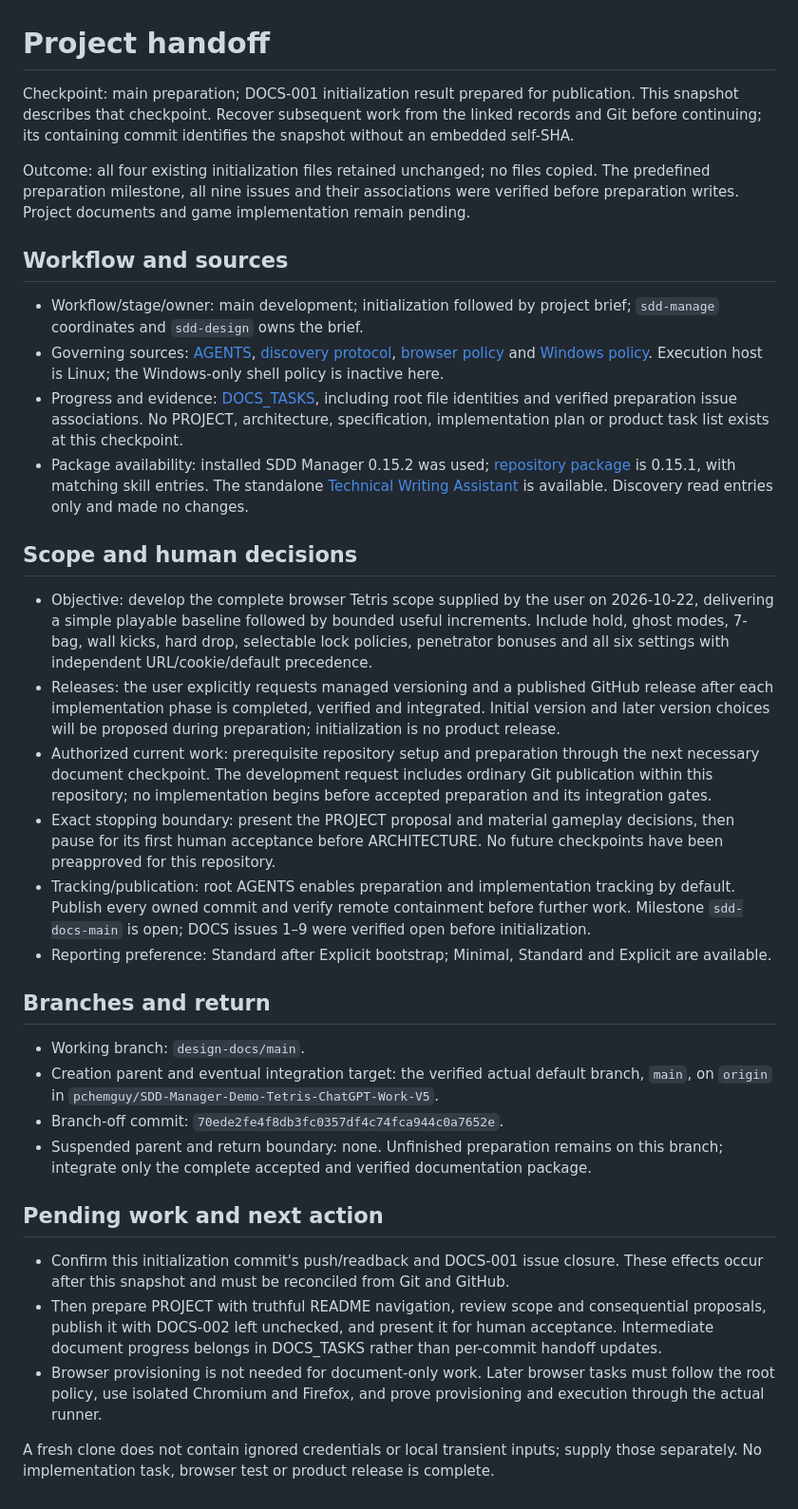
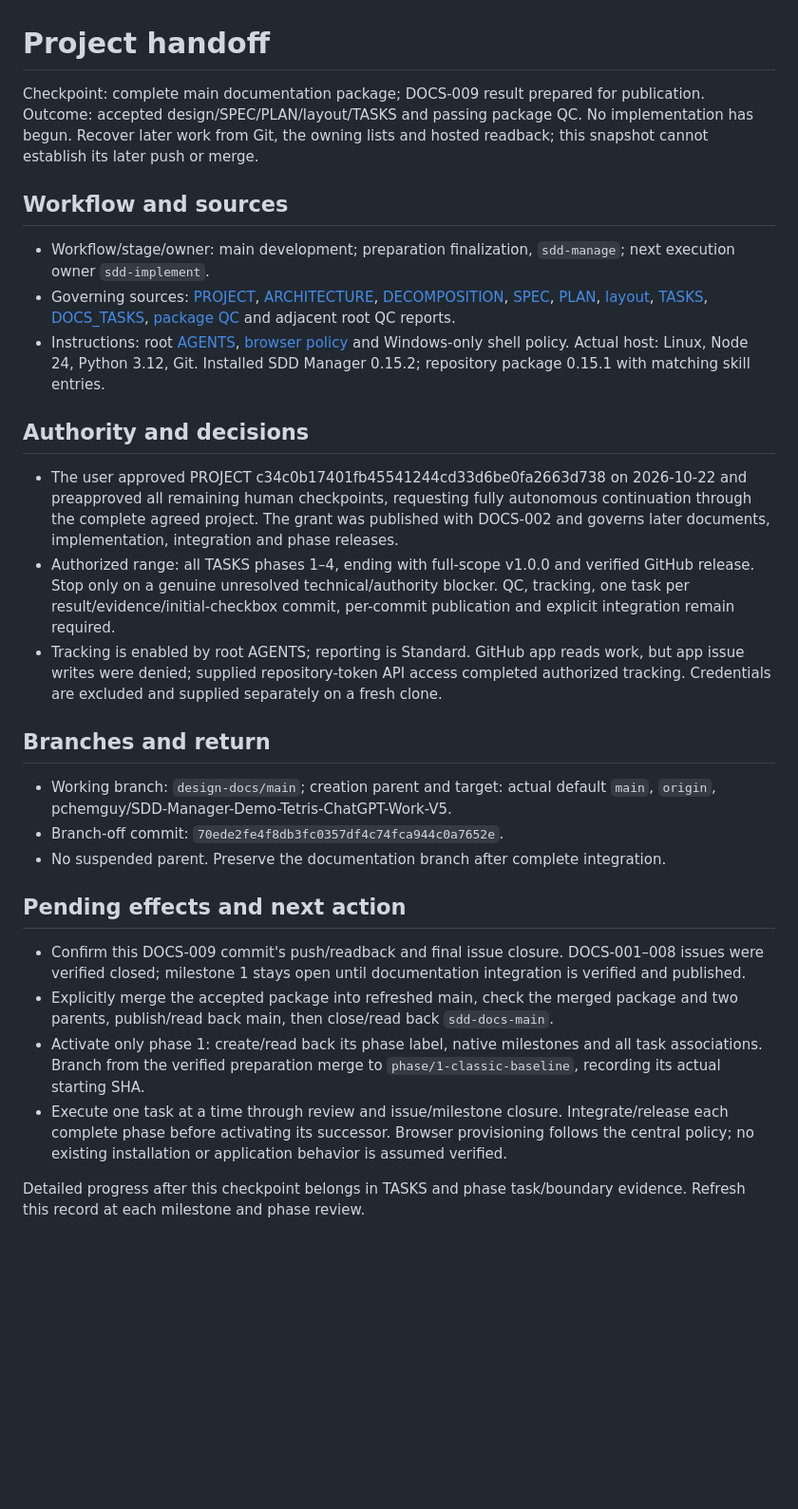
Before and after one commit to pchemguy/SDD-Manager-Demo-Tetris-ChatGPT-Work-V5, a Markdown page: docs/dev/HANDOFF.md, the part around the change. Shown at 95% size. Rendered like a GitHub page; blank space fills up the shorter version.

Commit message:
[DOCS-009] Pass complete preparation package quality review
Whole-package QC passed across all seven governing roots, adjacent reviews, initialization, human/preapproval evidence, task hierarchy/dependencies, local links and all earlier verified issue closures. Exact reviewed source hashes are retained in DOCS-QC-REPORT. HANDOFF records the complete scope and pending publication/integration/milestone effects. No runtime or product completion is claimed.

Refs pchemguy/SDD-Manager-Demo-Tetris-ChatGPT-Work-V5#9

```diff
--- a/docs/dev/HANDOFF.md
+++ b/docs/dev/HANDOFF.md
@@ -1,37 +1,31 @@
 # Project handoff
 
-Checkpoint: main preparation; DOCS-001 initialization result prepared for publication.
-This snapshot describes that checkpoint. Recover subsequent work from the linked records and Git before continuing; its containing commit identifies the snapshot without an embedded self-SHA.
-
-Outcome: all four existing initialization files retained unchanged; no files copied. The predefined preparation milestone, all nine issues and their associations were verified before preparation writes. Project documents and game implementation remain pending.
+Checkpoint: complete main documentation package; DOCS-009 result prepared for publication.
+Outcome: accepted design/SPEC/PLAN/layout/TASKS and passing package QC. No implementation has begun. Recover later work from Git, the owning lists and hosted readback; this snapshot cannot establish its later push or merge.
 
 ## Workflow and sources
 
-- Workflow/stage/owner: main development; initialization followed by project brief; `sdd-manage` coordinates and `sdd-design` owns the brief.
-- Governing sources: [AGENTS](../../AGENTS.md), [discovery protocol](../../SKILL_DISCOVERY_PROTOCOL.md), [browser policy](../../BROWSER_DEV_POLICY.md) and [Windows policy](../../WINDOWS_SHELL_POLICY.md). Execution host is Linux; the Windows-only shell policy is inactive here.
-- Progress and evidence: [DOCS_TASKS](DOCS_TASKS.md), including root file identities and verified preparation issue associations. No PROJECT, architecture, specification, implementation plan or product task list exists at this checkpoint.
-- Package availability: installed SDD Manager 0.15.2 was used; [repository package](../../.agents/plugins/sdd-manager/PLUGIN.md) is 0.15.1, with matching skill entries. The standalone [Technical Writing Assistant](../../.agents/skills/technical-writing-assistant/SKILL.md) is available. Discovery read entries only and made no changes.
+- Workflow/stage/owner: main development; preparation finalization, `sdd-manage`; next execution owner `sdd-implement`.
+- Governing sources: [PROJECT](PROJECT.md), [ARCHITECTURE](ARCHITECTURE.md), [DECOMPOSITION](DECOMPOSITION.md), [SPEC](SPEC.md), [PLAN](PLAN.md), [layout](layout.md), [TASKS](TASKS.md), [DOCS_TASKS](DOCS_TASKS.md), [package QC](DOCS-QC-REPORT.md) and adjacent root QC reports.
+- Instructions: root [AGENTS](../../AGENTS.md), [browser policy](../../BROWSER_DEV_POLICY.md) and Windows-only shell policy. Actual host: Linux, Node 24, Python 3.12, Git. Installed SDD Manager 0.15.2; repository package 0.15.1 with matching skill entries.
 
-## Scope and human decisions
+## Authority and decisions
 
-- Objective: develop the complete browser Tetris scope supplied by the user on 2026-10-22, delivering a simple playable baseline followed by bounded useful increments. Include hold, ghost modes, 7-bag, wall kicks, hard drop, selectable lock policies, penetrator bonuses and all six settings with independent URL/cookie/default precedence.
-- Releases: the user explicitly requests managed versioning and a published GitHub release after each implementation phase is completed, verified and integrated. Initial version and later version choices will be proposed during preparation; initialization is no product release.
-- Authorized current work: prerequisite repository setup and preparation through the next necessary document checkpoint. The development request includes ordinary Git publication within this repository; no implementation begins before accepted preparation and its integration gates.
-- Exact stopping boundary: present the PROJECT proposal and material gameplay decisions, then pause for its first human acceptance before ARCHITECTURE. No future checkpoints have been preapproved for this repository.
-- Tracking/publication: root AGENTS enables preparation and implementation tracking by default. Publish every owned commit and verify remote containment before further work. Milestone `sdd-docs-main` is open; DOCS issues 1–9 were verified open before initialization.
-- Reporting preference: Standard after Explicit bootstrap; Minimal, Standard and Explicit are available.
+- The user approved PROJECT c34c0b17401fb45541244cd33d6be0fa2663d738 on 2026-10-22 and preapproved all remaining human checkpoints, requesting fully autonomous continuation through the complete agreed project. The grant was published with DOCS-002 and governs later documents, implementation, integration and phase releases.
+- Authorized range: all TASKS phases 1–4, ending with full-scope v1.0.0 and verified GitHub release. Stop only on a genuine unresolved technical/authority blocker. QC, tracking, one task per result/evidence/initial-checkbox commit, per-commit publication and explicit integration remain required.
+- Tracking is enabled by root AGENTS; reporting is Standard. GitHub app reads work, but app issue writes were denied; supplied repository-token API access completed authorized tracking. Credentials are excluded and supplied separately on a fresh clone.
 
 ## Branches and return
 
-- Working branch: `design-docs/main`.
-- Creation parent and eventual integration target: the verified actual default branch, `main`, on `origin` in `pchemguy/SDD-Manager-Demo-Tetris-ChatGPT-Work-V5`.
+- Working branch: `design-docs/main`; creation parent and target: actual default `main`, `origin`, pchemguy/SDD-Manager-Demo-Tetris-ChatGPT-Work-V5.
 - Branch-off commit: `70ede2fe4f8db3fc0357df4c74fca944c0a7652e`.
-- Suspended parent and return boundary: none. Unfinished preparation remains on this branch; integrate only the complete accepted and verified documentation package.
+- No suspended parent. Preserve the documentation branch after complete integration.
 
-## Pending work and next action
+## Pending effects and next action
 
-- Confirm this initialization commit's push/readback and DOCS-001 issue closure. These effects occur after this snapshot and must be reconciled from Git and GitHub.
-- Then prepare PROJECT with truthful README navigation, review scope and consequential proposals, publish it with DOCS-002 left unchecked, and present it for human acceptance. Intermediate document progress belongs in DOCS_TASKS rather than per-commit handoff updates.
-- Browser provisioning is not needed for document-only work. Later browser tasks must follow the root policy, use isolated Chromium and Firefox, and prove provisioning and execution through the actual runner.
+- Confirm this DOCS-009 commit's push/readback and final issue closure. DOCS-001–008 issues were verified closed; milestone 1 stays open until documentation integration is verified and published.
+- Explicitly merge the accepted package into refreshed main, check the merged package and two parents, publish/read back main, then close/read back `sdd-docs-main`.
+- Activate only phase 1: create/read back its phase label, native milestones and all task associations. Branch from the verified preparation merge to `phase/1-classic-baseline`, recording its actual starting SHA.
+- Execute one task at a time through review and issue/milestone closure. Integrate/release each complete phase before activating its successor. Browser provisioning follows the central policy; no existing installation or application behavior is assumed verified.
 
-A fresh clone does not contain ignored credentials or local transient inputs; supply those separately. No implementation task, browser test or product release is complete.
+Detailed progress after this checkpoint belongs in TASKS and phase task/boundary evidence. Refresh this record at each milestone and phase review.
```
Also changed, not shown: docs/dev/DOCS-QC-REPORT.md (added, +32 -0 lines), docs/dev/DOCS_TASKS.md (+5 -1 lines).
